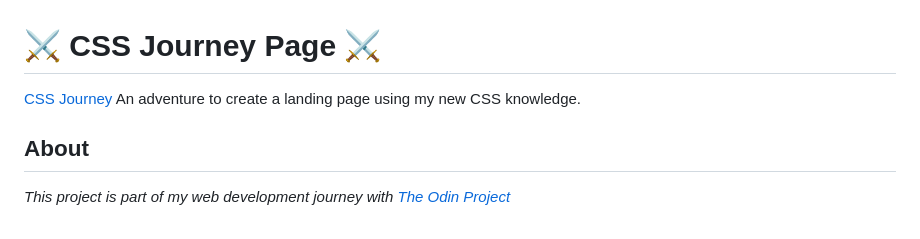
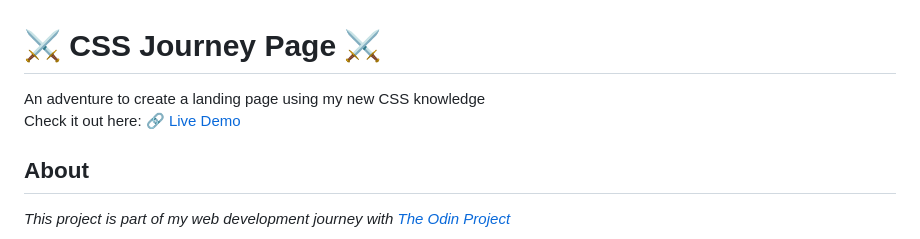
Before and after one commit to JeanPCB/landing-page-odin, a Markdown page: README.md, the part around the change. GitHub-like rendering.

Commit message:
Update REAME change link position

```diff
--- a/README.md
+++ b/README.md
@@ -1,6 +1,6 @@
 # ⚔️ CSS Journey Page ⚔️
-[CSS Journey](jeanpcb.github.io/landing-page-odin/)
-An adventure to create a landing page using my new CSS knowledge.
+An adventure to create a landing page using my new CSS knowledge
+Check it out here: 🔗 [Live Demo](jeanpcb.github.io/landing-page-odin/)
 
 ## About
 *This project is part of my web development journey with [The Odin Project](https://www.theodinproject.com)*
```
